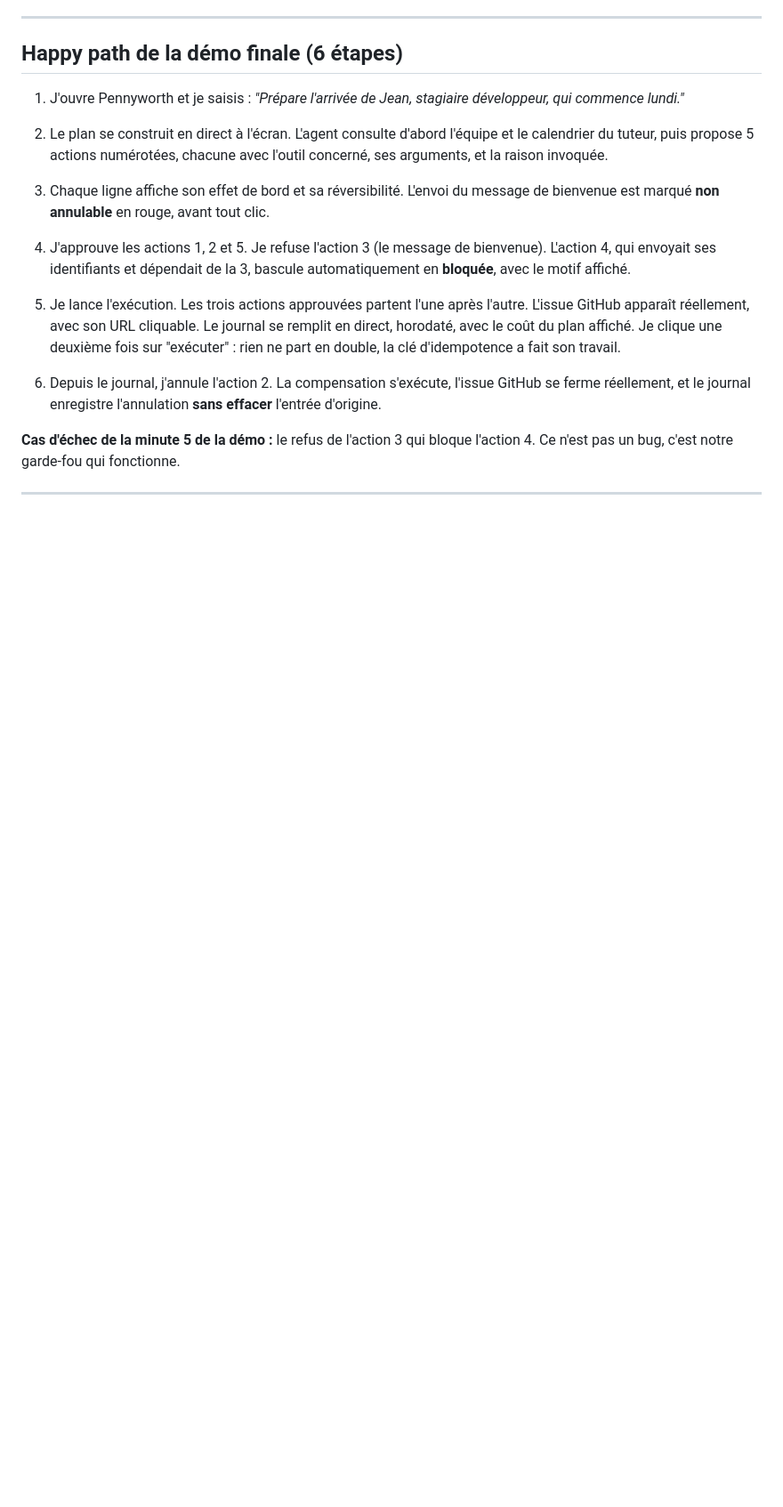
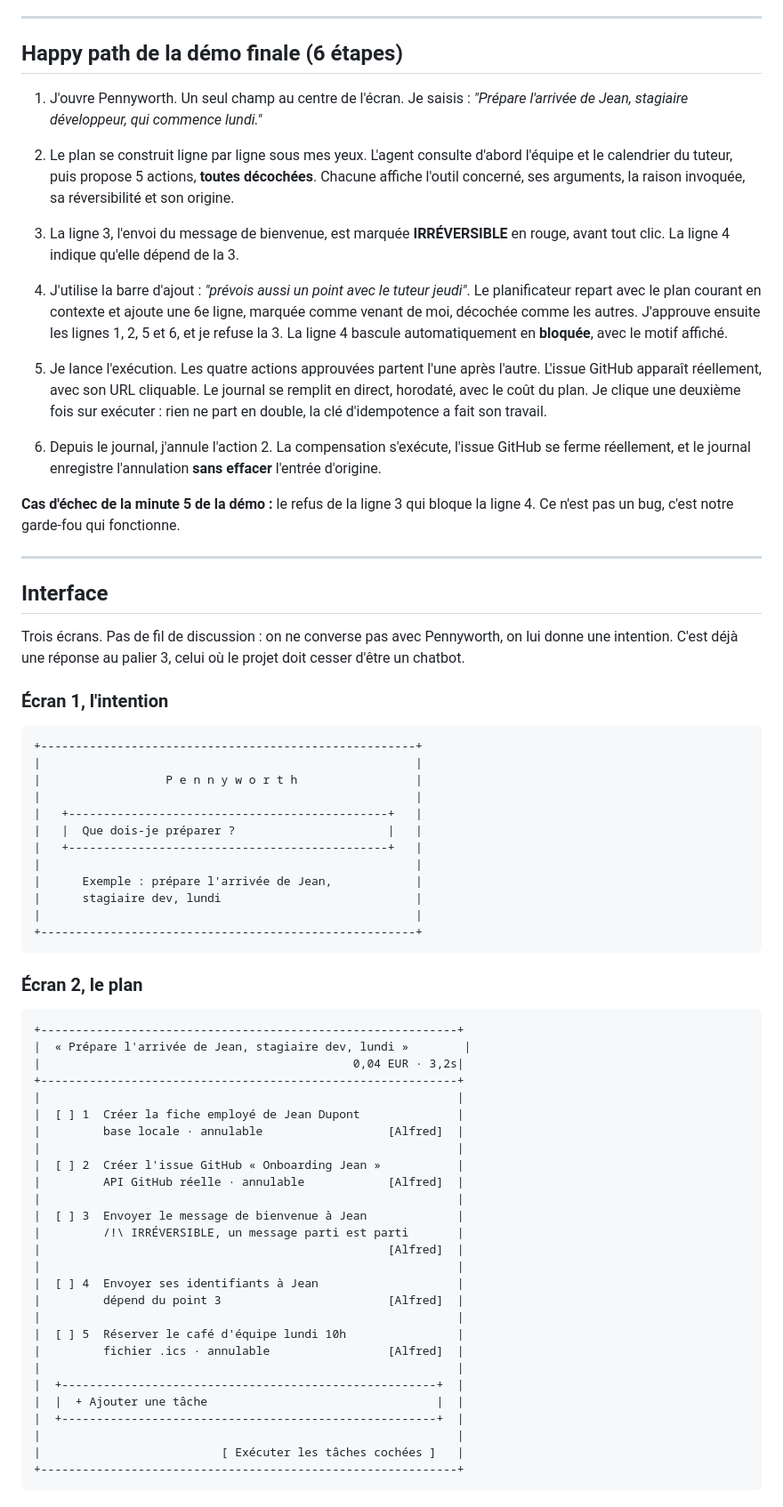
Before and after one commit to Souf-F/holberton-hackathonagentic, a Markdown page: SPEC.md, the part around one of its changes. Shown at 89% size. GitHub-like rendering; blank space fills up the shorter version.

Commit message:
docs(spec): ajoute la section interface et la barre d'ajout de tâches
- 3 écrans décrits : intention, plan, journal
- 4 décisions de design justifiées, dont les cases décochées par défaut
- la barre d'ajout relance le même planificateur avec le plan courant en contexte,
  donc aucun code de planification supplémentaire
- une tâche ajoutée par l'humain arrive décochée, elle ne s'auto-approuve pas
- champ origine (AGENT ou HUMAIN) sur chaque action, conservé dans le journal
- happy path réécrit avec l'étape d'ajout
- hors scope 6 précisé : pas de re-planification automatique, le déclencheur reste humain

````diff
--- a/SPEC.md
+++ b/SPEC.md
@@ -251,28 +256,89 @@ montrons en démo.
 
 ## Happy path de la démo finale (6 étapes)
 
-1. J'ouvre Pennyworth et je saisis : *"Prépare l'arrivée de Jean, stagiaire développeur,
-   qui commence lundi."*
+1. J'ouvre Pennyworth. Un seul champ au centre de l'écran. Je saisis :
+   *"Prépare l'arrivée de Jean, stagiaire développeur, qui commence lundi."*
 
-2. Le plan se construit en direct à l'écran. L'agent consulte d'abord l'équipe et le
-   calendrier du tuteur, puis propose 5 actions numérotées, chacune avec l'outil concerné,
-   ses arguments, et la raison invoquée.
+2. Le plan se construit ligne par ligne sous mes yeux. L'agent consulte d'abord l'équipe
+   et le calendrier du tuteur, puis propose 5 actions, **toutes décochées**. Chacune
+   affiche l'outil concerné, ses arguments, la raison invoquée, sa réversibilité et son
+   origine.
 
-3. Chaque ligne affiche son effet de bord et sa réversibilité. L'envoi du message de
-   bienvenue est marqué **non annulable** en rouge, avant tout clic.
+3. La ligne 3, l'envoi du message de bienvenue, est marquée **IRRÉVERSIBLE** en rouge,
+   avant tout clic. La ligne 4 indique qu'elle dépend de la 3.
 
-4. J'approuve les actions 1, 2 et 5. Je refuse l'action 3 (le message de bienvenue).
-   L'action 4, qui envoyait ses identifiants et dépendait de la 3, bascule
-   automatiquement en **bloquée**, avec le motif affiché.
+4. J'utilise la barre d'ajout : *"prévois aussi un point avec le tuteur jeudi"*. Le
+   planificateur repart avec le plan courant en contexte et ajoute une 6e ligne, marquée
+   comme venant de moi, décochée comme les autres. J'approuve ensuite les lignes 1, 2, 5
+   et 6, et je refuse la 3. La ligne 4 bascule automatiquement en **bloquée**, avec le
+   motif affiché.
 
-5. Je lance l'exécution. Les trois actions approuvées partent l'une après l'autre.
+5. Je lance l'exécution. Les quatre actions approuvées partent l'une après l'autre.
    L'issue GitHub apparaît réellement, avec son URL cliquable. Le journal se remplit en
-   direct, horodaté, avec le coût du plan affiché. Je clique une deuxième fois sur
-   "exécuter" : rien ne part en double, la clé d'idempotence a fait son travail.
+   direct, horodaté, avec le coût du plan. Je clique une deuxième fois sur exécuter :
+   rien ne part en double, la clé d'idempotence a fait son travail.
 
 6. Depuis le journal, j'annule l'action 2. La compensation s'exécute, l'issue GitHub se
    ferme réellement, et le journal enregistre l'annulation **sans effacer** l'entrée
    d'origine.
 
-**Cas d'échec de la minute 5 de la démo :** le refus de l'action 3 qui bloque l'action 4.
+**Cas d'échec de la minute 5 de la démo :** le refus de la ligne 3 qui bloque la ligne 4.
 Ce n'est pas un bug, c'est notre garde-fou qui fonctionne.
+
+---
+
+## Interface
+
+Trois écrans. Pas de fil de discussion : on ne converse pas avec Pennyworth, on lui donne
+une intention. C'est déjà une réponse au palier 3, celui où le projet doit cesser d'être
+un chatbot.
+
+### Écran 1, l'intention
+
+```
++------------------------------------------------------+
+|                                                      |
+|                  P e n n y w o r t h                 |
+|                                                      |
+|   +----------------------------------------------+   |
+|   |  Que dois-je préparer ?                      |   |
+|   +----------------------------------------------+   |
+|                                                      |
+|      Exemple : prépare l'arrivée de Jean,            |
+|      stagiaire dev, lundi                            |
+|                                                      |
++------------------------------------------------------+
+```
+
+### Écran 2, le plan
+
+```
++------------------------------------------------------------+
+|  « Prépare l'arrivée de Jean, stagiaire dev, lundi »        |
+|                                             0,04 EUR · 3,2s|
++------------------------------------------------------------+
+|                                                            |
+|  [ ] 1  Créer la fiche employé de Jean Dupont              |
+|         base locale · annulable                  [Alfred]  |
+|                                                            |
+|  [ ] 2  Créer l'issue GitHub « Onboarding Jean »           |
+|         API GitHub réelle · annulable            [Alfred]  |
+|                                                            |
+|  [ ] 3  Envoyer le message de bienvenue à Jean             |
+|         /!\ IRRÉVERSIBLE, un message parti est parti       |
+|                                                  [Alfred]  |
+|                                                            |
+|  [ ] 4  Envoyer ses identifiants à Jean                    |
+|         dépend du point 3                        [Alfred]  |
+|                                                            |
+|  [ ] 5  Réserver le café d'équipe lundi 10h                |
+|         fichier .ics · annulable                 [Alfred]  |
+|                                                            |
+|  +------------------------------------------------------+  |
+|  |  + Ajouter une tâche                                 |  |
+|  +------------------------------------------------------+  |
+|                                                            |
+|                          [ Exécuter les tâches cochées ]   |
++------------------------------------------------------------+
+```
+
````
Also changed, not shown: other parts of SPEC.md (+40 -5 lines).
